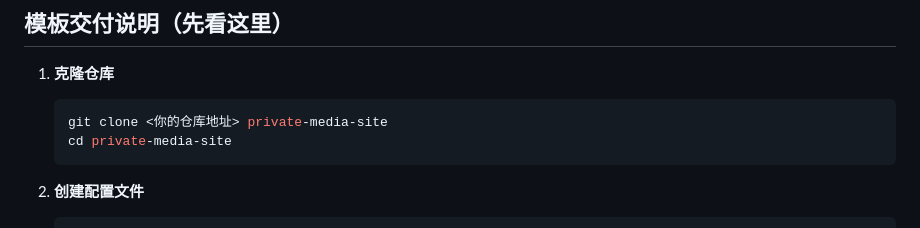
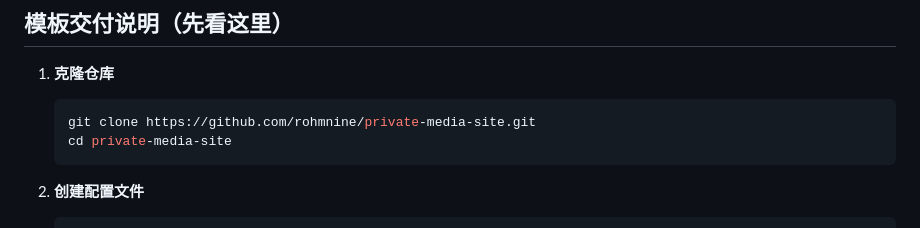
Before and after one commit to rohmnine/private-media-site, a Markdown page: README.md, the part around the change. Rendered like a GitHub page.

````diff
--- a/README.md
+++ b/README.md
@@ -7,7 +7,7 @@
 1. **克隆仓库**
 
    ```bash
-   git clone <你的仓库地址> private-media-site
+   git clone https://github.com/rohmnine/private-media-site.git
    cd private-media-site
    ```
 
````
